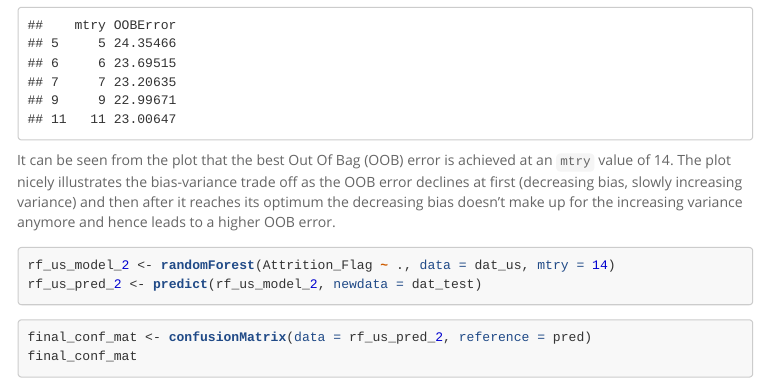
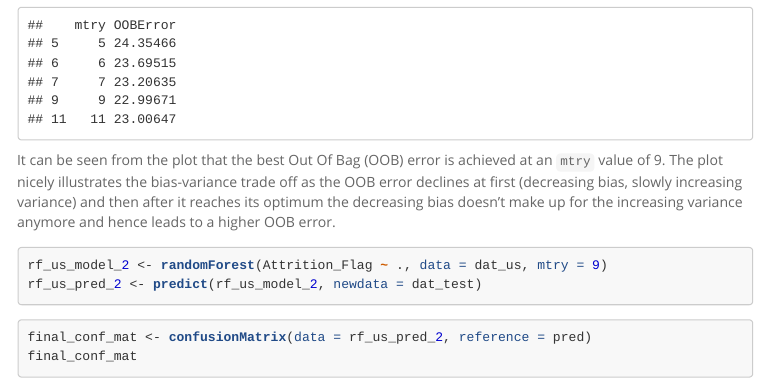
Before and after one commit to thomvolker/DavA2, an R Markdown document (assignment_prediction_sd.Rmd): the page in a window 1100 px wide, from 11150 px down. The pictures show the output file assignment_prediction_sd.html that the author committed with the source, opened offline; menus at the side of the page are left out; long lines of code are wrapped.

Commit message:
Changed mtry value.

````diff
--- a/assignment_prediction_sd.Rmd
+++ b/assignment_prediction_sd.Rmd
@@ -247,10 +247,10 @@ bestmtry <- tuneRF(dat_us[, c(1, 3:21)],
 print(bestmtry)
 ```
 
-It can be seen from the plot that the best Out Of Bag (OOB) error is achieved at an `mtry` value of 14. The plot nicely illustrates the bias-variance trade off as the OOB error declines at first (decreasing bias, slowly increasing variance) and then after it reaches its optimum the decreasing bias doesn't make up for the increasing variance anymore and hence leads to a higher OOB error.
+It can be seen from the plot that the best Out Of Bag (OOB) error is achieved at an `mtry` value of 9. The plot nicely illustrates the bias-variance trade off as the OOB error declines at first (decreasing bias, slowly increasing variance) and then after it reaches its optimum the decreasing bias doesn't make up for the increasing variance anymore and hence leads to a higher OOB error.
 
 ```{r}
-rf_us_model_2 <- randomForest(Attrition_Flag ~ ., data = dat_us, mtry = 14)
+rf_us_model_2 <- randomForest(Attrition_Flag ~ ., data = dat_us, mtry = 9)
 rf_us_pred_2 <- predict(rf_us_model_2, newdata = dat_test)
 ```
 
````
Also changed, not shown: assignment_prediction_sd.html.
